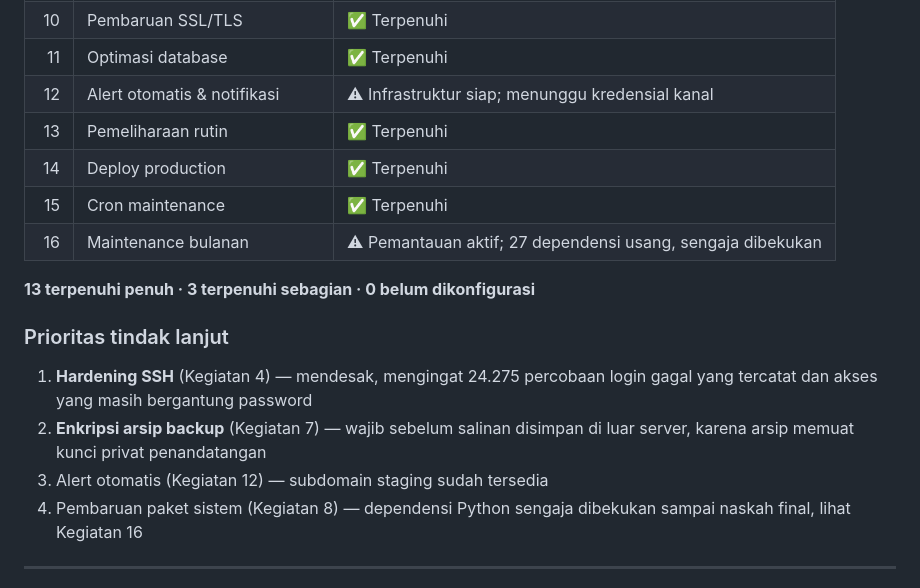
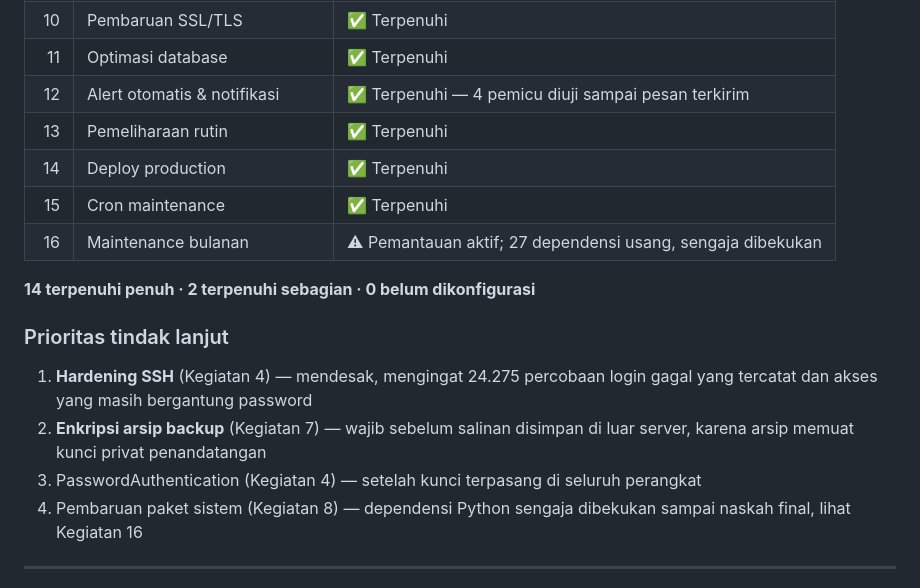
Before and after one commit to ndika383/qrcode-security-system-rsa-pss, a Markdown page: dokumen/bukti_output_logbook.md, the part around one of its changes. Rendered like a GitHub page.

```diff
--- a/dokumen/bukti_output_logbook.md
+++ b/dokumen/bukti_output_logbook.md
@@ -744,13 +788,13 @@ naskah final, dan diuji pada lingkungan staging (Kegiatan 9) lebih dulu.
 | 9 | Subdomain staging | ✅ Terpenuhi |
 | 10 | Pembaruan SSL/TLS | ✅ Terpenuhi |
 | 11 | Optimasi database | ✅ Terpenuhi |
-| 12 | Alert otomatis & notifikasi | ⚠ Infrastruktur siap; menunggu kredensial kanal |
+| 12 | Alert otomatis & notifikasi | ✅ Terpenuhi — 4 pemicu diuji sampai pesan terkirim |
 | 13 | Pemeliharaan rutin | ✅ Terpenuhi |
 | 14 | Deploy production | ✅ Terpenuhi |
 | 15 | Cron maintenance | ✅ Terpenuhi |
 | 16 | Maintenance bulanan | ⚠ Pemantauan aktif; 27 dependensi usang, sengaja dibekukan |
 
-**13 terpenuhi penuh · 3 terpenuhi sebagian · 0 belum dikonfigurasi**
+**14 terpenuhi penuh · 2 terpenuhi sebagian · 0 belum dikonfigurasi**
 
 ### Prioritas tindak lanjut
 
@@ -758,7 +802,7 @@ naskah final, dan diuji pada lingkungan staging (Kegiatan 9) lebih dulu.
    gagal yang tercatat dan akses yang masih bergantung password
 2. **Enkripsi arsip backup** (Kegiatan 7) — wajib sebelum salinan disimpan di
    luar server, karena arsip memuat kunci privat penandatangan
-3. Alert otomatis (Kegiatan 12) — subdomain staging sudah tersedia
+3. PasswordAuthentication (Kegiatan 4) — setelah kunci terpasang di seluruh perangkat
 4. Pembaruan paket sistem (Kegiatan 8) — dependensi Python sengaja dibekukan
    sampai naskah final, lihat Kegiatan 16
 
```
Also changed, not shown: other parts of dokumen/bukti_output_logbook.md (+52 -8 lines).
